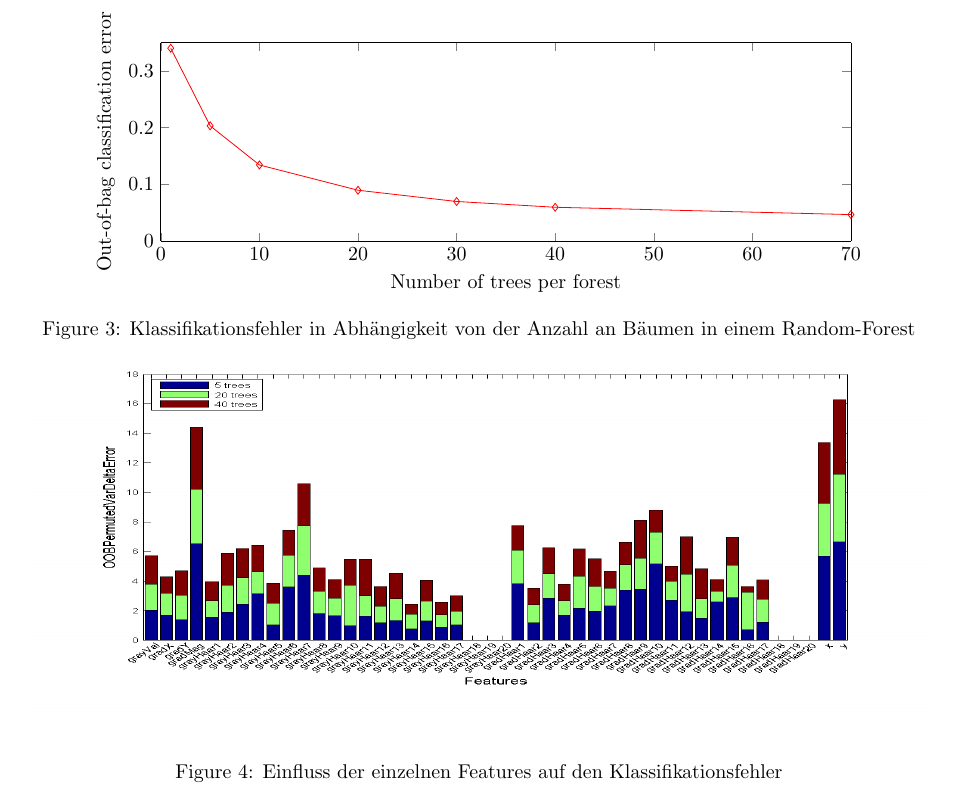
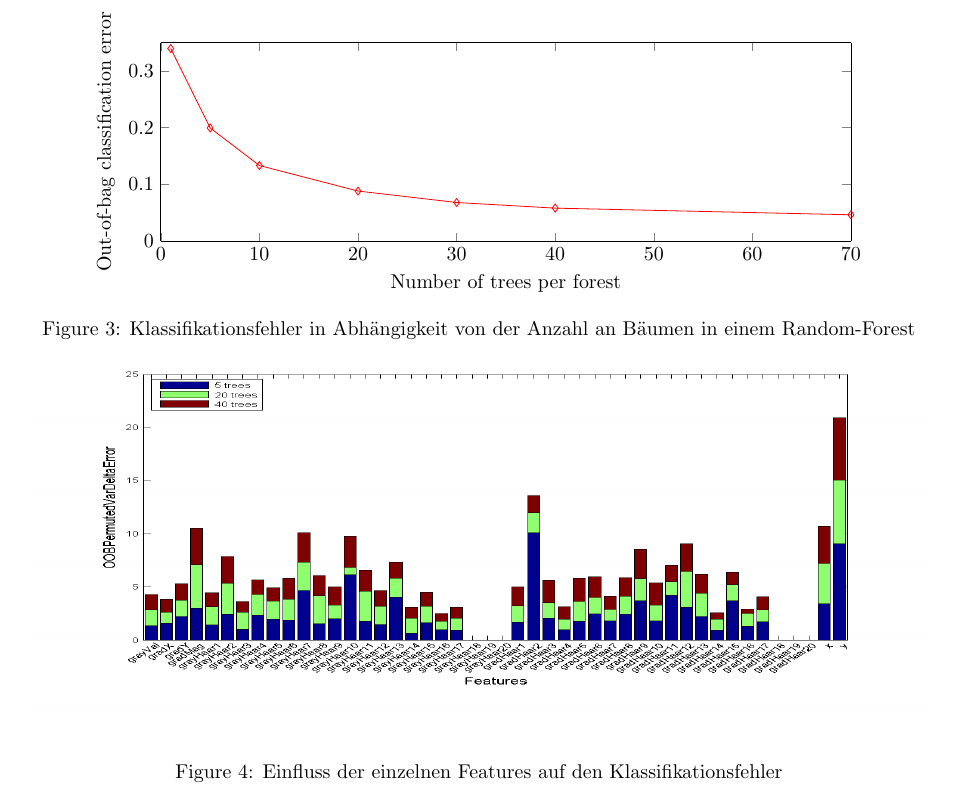
Before and after one commit to HannaHuber/MedBV53, a LaTeX document (UE 2/docu.tex, which reads UE 2/figures/oobErr.tex): part of page 5 of 6, cut so that both start at the same text. Compiled offline with pdfLaTeX.

Commit message:
new 3b+c figures

```diff
--- a/UE 2/figures/oobErr.tex
+++ b/UE 2/figures/oobErr.tex
@@ -26,13 +26,13 @@ ylabel={Out-of-bag classification error}
 ]
 \addplot [color=red,solid,mark=diamond,mark options={solid},forget plot]
   table[row sep=crcr]{%
-1	0.340200089496886\\
-5	0.203289011059243\\
-10	0.134262929105653\\
-20	0.0896710988940598\\
-30	0.0698512646764143\\
-40	0.0596664642331929\\
-70	0.0467338197824591\\
+1	0.339672697052981\\
+5	0.199542926548599\\
+10	0.133240107396262\\
+20	0.0882575273285035\\
+30	0.0680346907029654\\
+40	0.0581094579044841\\
+70	0.0463931836238853\\
 };
 \end{axis}
 \end{tikzpicture}%
```
Also changed, not shown: UE 2/figures/oobVarStacked.png.
